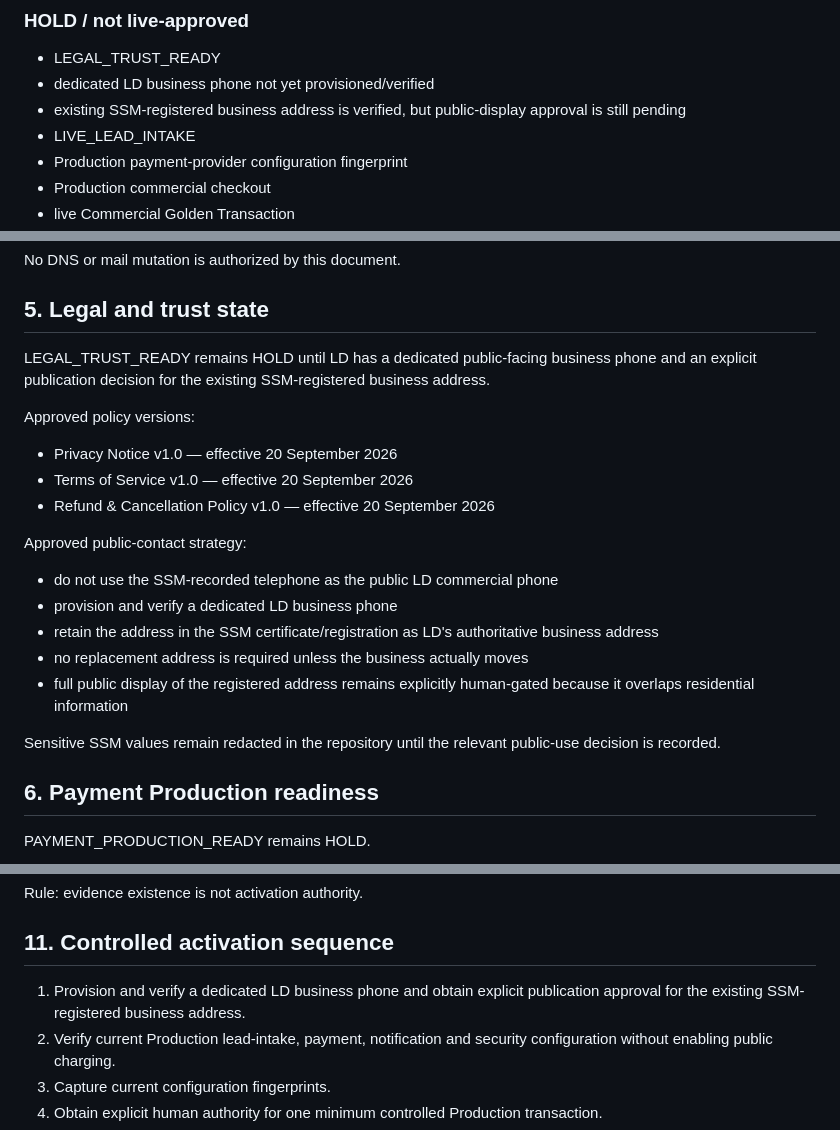
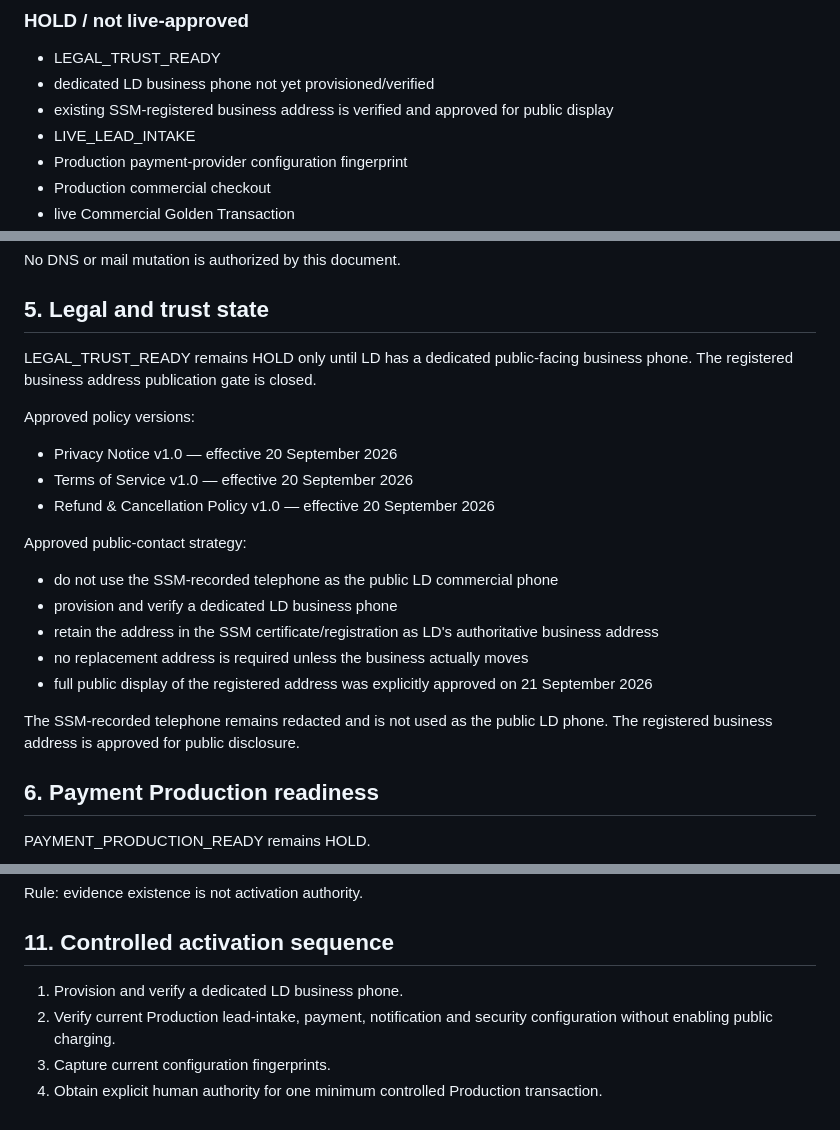
Before and after one commit to lundus88/fieldgis-reference, a Markdown page: docs/commercial/LUNDUS_DIGITAL_SYSTEMS_PRELAUNCH_P0.md, 3 parts joined by grey strips. GitHub-like rendering.

Commit message:
docs(lds): close address gate in prelaunch state

```diff
--- a/docs/commercial/LUNDUS_DIGITAL_SYSTEMS_PRELAUNCH_P0.md
+++ b/docs/commercial/LUNDUS_DIGITAL_SYSTEMS_PRELAUNCH_P0.md
@@ -68,7 +68,7 @@ Public charging remains HOLD while any mandatory gate is unresolved.
 
 - LEGAL_TRUST_READY
 - dedicated LD business phone not yet provisioned/verified
-- existing SSM-registered business address is verified, but public-display approval is still pending
+- existing SSM-registered business address is verified and approved for public display
 - LIVE_LEAD_INTAKE
 - Production payment-provider configuration fingerprint
 - Production commercial checkout
@@ -102,7 +102,7 @@ No DNS or mail mutation is authorized by this document.
 
 ## 5. Legal and trust state
 
-LEGAL_TRUST_READY remains HOLD until LD has a dedicated public-facing business phone and an explicit publication decision for the existing SSM-registered business address.
+LEGAL_TRUST_READY remains HOLD only until LD has a dedicated public-facing business phone. The registered business address publication gate is closed.
 
 Approved policy versions:
 - Privacy Notice v1.0 — effective 20 September 2026
@@ -114,9 +114,9 @@ Approved public-contact strategy:
 - provision and verify a dedicated LD business phone
 - retain the address in the SSM certificate/registration as LD's authoritative business address
 - no replacement address is required unless the business actually moves
-- full public display of the registered address remains explicitly human-gated because it overlaps residential information
+- full public display of the registered address was explicitly approved on 21 September 2026
 
-Sensitive SSM values remain redacted in the repository until the relevant public-use decision is recorded.
+The SSM-recorded telephone remains redacted and is not used as the public LD phone. The registered business address is approved for public disclosure.
 
 ## 6. Payment Production readiness
 
@@ -220,7 +220,7 @@ Rule: evidence existence is not activation authority.
 
 ## 11. Controlled activation sequence
 
-1. Provision and verify a dedicated LD business phone and obtain explicit publication approval for the existing SSM-registered business address.
+1. Provision and verify a dedicated LD business phone.
 2. Verify current Production lead-intake, payment, notification and security configuration without enabling public charging.
 3. Capture current configuration fingerprints.
 4. Obtain explicit human authority for one minimum controlled Production transaction.
```
